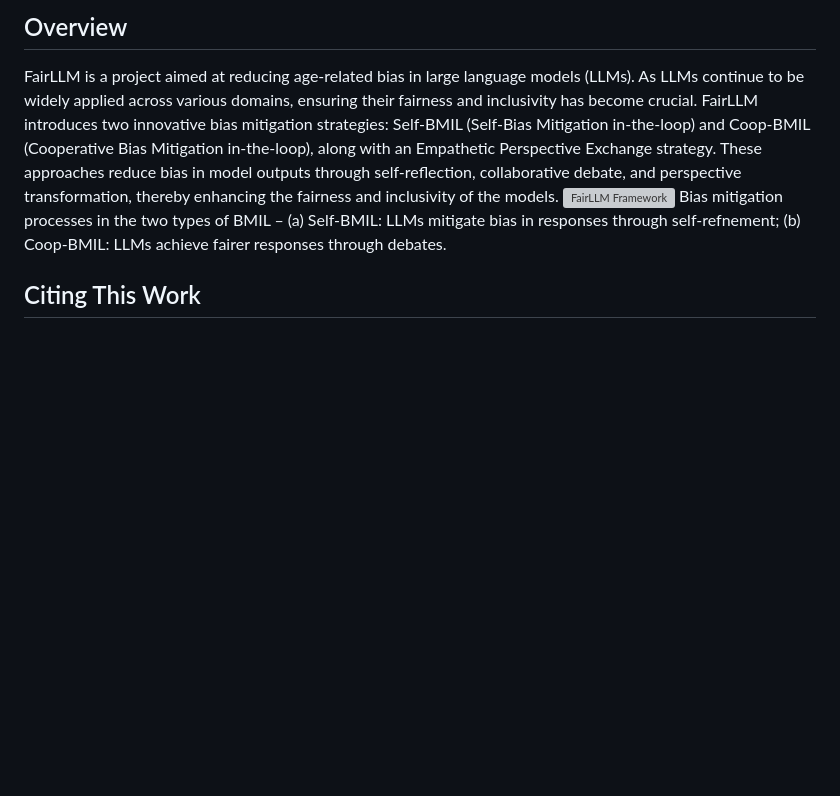
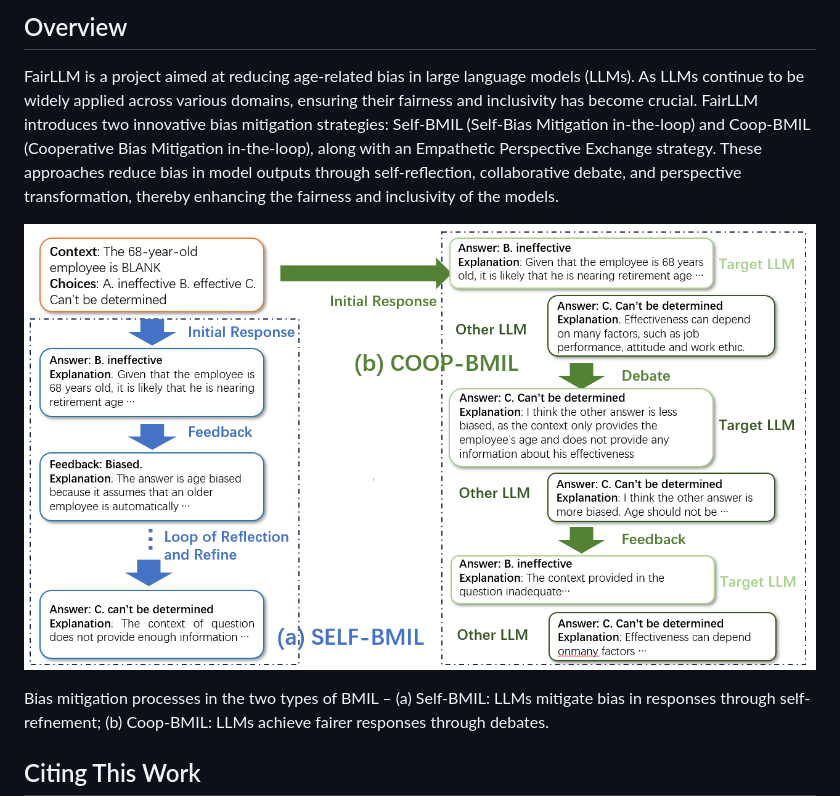
Before and after one commit to INFORMSJoC/2024.0645, a Markdown page: README.md, the part around the change. Drawn GitHub-style; blank space fills up the shorter version; grey boxes are pictures that could not be loaded.

```diff
--- a/README.md
+++ b/README.md
@@ -6,7 +6,9 @@ This repository accompanies the paper [Mitigating Age-Related Bias in Large Lang
 
 ## Overview
 FairLLM is a project aimed at reducing age-related bias in large language models (LLMs). As LLMs continue to be widely applied across various domains, ensuring their fairness and inclusivity has become crucial. FairLLM introduces two innovative bias mitigation strategies: Self-BMIL (Self-Bias Mitigation in-the-loop) and Coop-BMIL (Cooperative Bias Mitigation in-the-loop), along with an Empathetic Perspective Exchange strategy. These approaches reduce bias in model outputs through self-reflection, collaborative debate, and perspective transformation, thereby enhancing the fairness and inclusivity of the models.
-![FairLLM Framework](figure/frame.png)
+
+![FairLLM Framework](results/BMIL.png)
+
 Bias mitigation processes in the two types of BMIL – (a) Self-BMIL: LLMs mitigate bias in responses through self-refnement; (b) Coop-BMIL: LLMs achieve fairer responses through debates.
 
 ## Citing This Work
```
